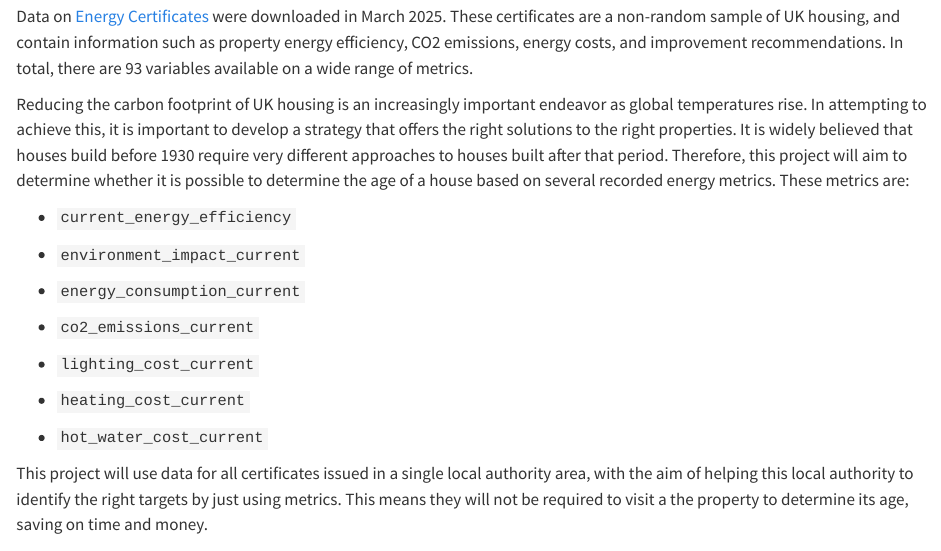
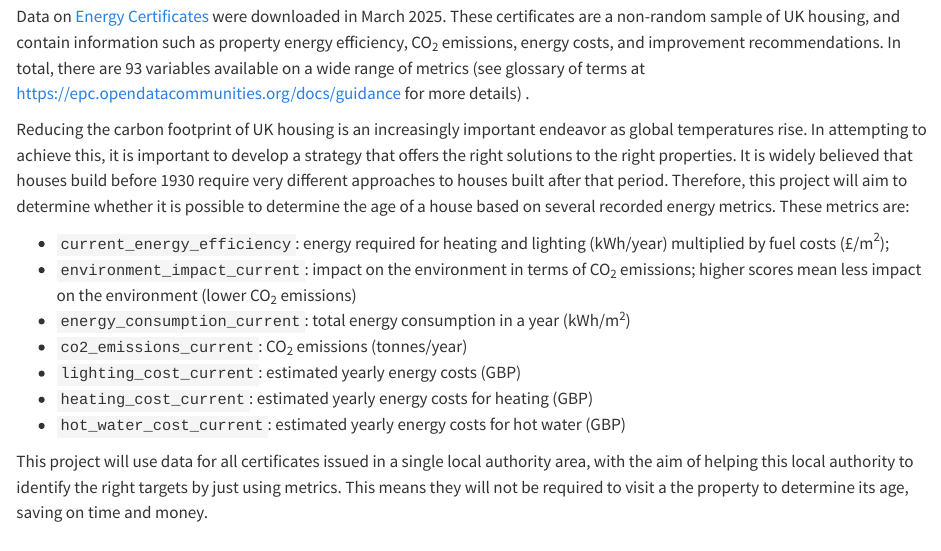
Before and after one commit to StatisticsExeter/applications-LizMarsh900, a Quarto document (vignettes/supervised_classification/coursework_supervised.qmd): the page in a window 1100 px wide, from 160 px down. Rendered offline with R 4.5, knitr and Pandoc in place of Quarto, with nearby package versions; some code elsewhere in the file could not run offline.

Commit message:
Added variable details using https://epc.opendatacommunities.org/docs/guidance

```diff
--- a/vignettes/supervised_classification/coursework_supervised.qmd
+++ b/vignettes/supervised_classification/coursework_supervised.qmd
@@ -8,23 +8,17 @@ format:
 
 ## The Problem
 
-Data on [Energy Certificates](https://epc.opendatacommunities.org/) were downloaded in March 2025. These certificates are a non-random sample of UK housing, and contain information such as property energy efficiency, CO2 emissions, energy costs, and improvement recommendations. In total, there are 93 variables available on a wide range of metrics.
+Data on [Energy Certificates](https://epc.opendatacommunities.org/) were downloaded in March 2025. These certificates are a non-random sample of UK housing, and contain information such as property energy efficiency, CO~2~ emissions, energy costs, and improvement recommendations. In total, there are 93 variables available on a wide range of metrics (see glossary of terms at <https://epc.opendatacommunities.org/docs/guidance> for more details) .
 
 Reducing the carbon footprint of UK housing is an increasingly important endeavor as global temperatures rise. In attempting to achieve this, it is important to develop a strategy that offers the right solutions to the right properties. It is widely believed that houses build before 1930 require very different approaches to houses built after that period. Therefore, this project will aim to determine whether it is possible to determine the age of a house based on several recorded energy metrics. These metrics are:
 
--   `current_energy_efficiency`
-
--   `environment_impact_current`
-
--   `energy_consumption_current`
-
--   `co2_emissions_current`
-
--   `lighting_cost_current`
-
--   `heating_cost_current`
-
--   `hot_water_cost_current`
+-   `current_energy_efficiency`: energy required for heating and lighting (kWh/year) multiplied by fuel costs (£/m^2^);
+-   `environment_impact_current`: impact on the environment in terms of CO~2~ emissions; higher scores mean less impact on the environment (lower CO~2~ emissions)
+-   `energy_consumption_current`: total energy consumption in a year (kWh/m^2^)
+-   `co2_emissions_current`: CO~2~ emissions (tonnes/year)
+-   `lighting_cost_current`: estimated yearly energy costs (GBP)
+-   `heating_cost_current`: estimated yearly energy costs for heating (GBP)
+-   `hot_water_cost_current`: estimated yearly energy costs for hot water (GBP)
 
 This project will use data for all certificates issued in a single local authority area, with the aim of helping this local authority to identify the right targets by just using metrics. This means they will not be required to visit a the property to determine its age, saving on time and money.
 
```
Also changed, not shown: vignettes/supervised_classification/coursework_supervised.qmd (2 more changed lines).
